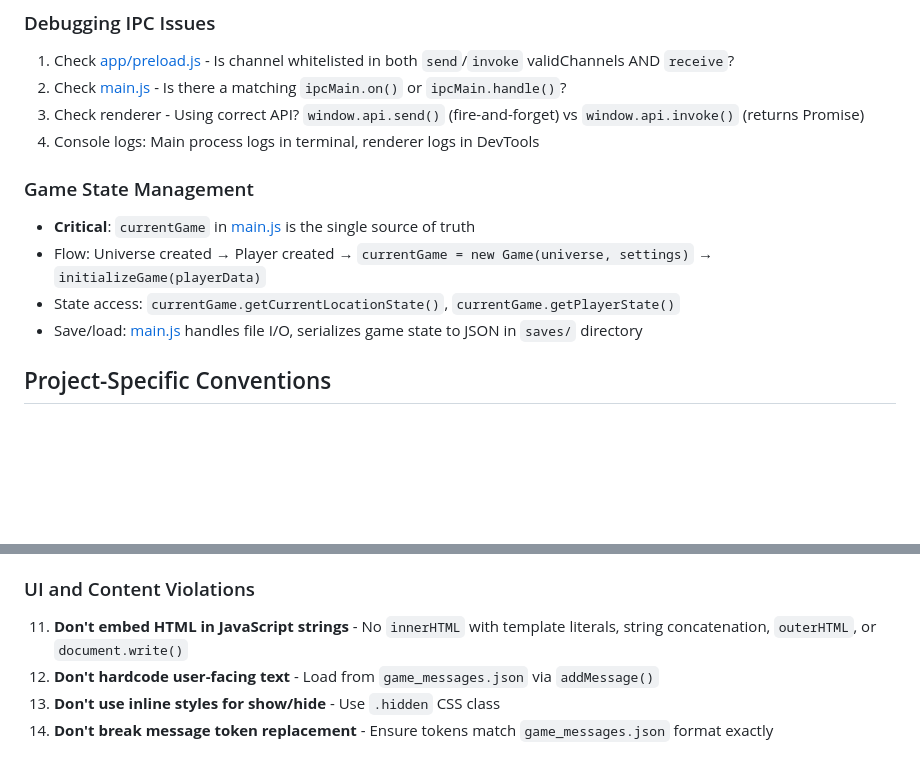
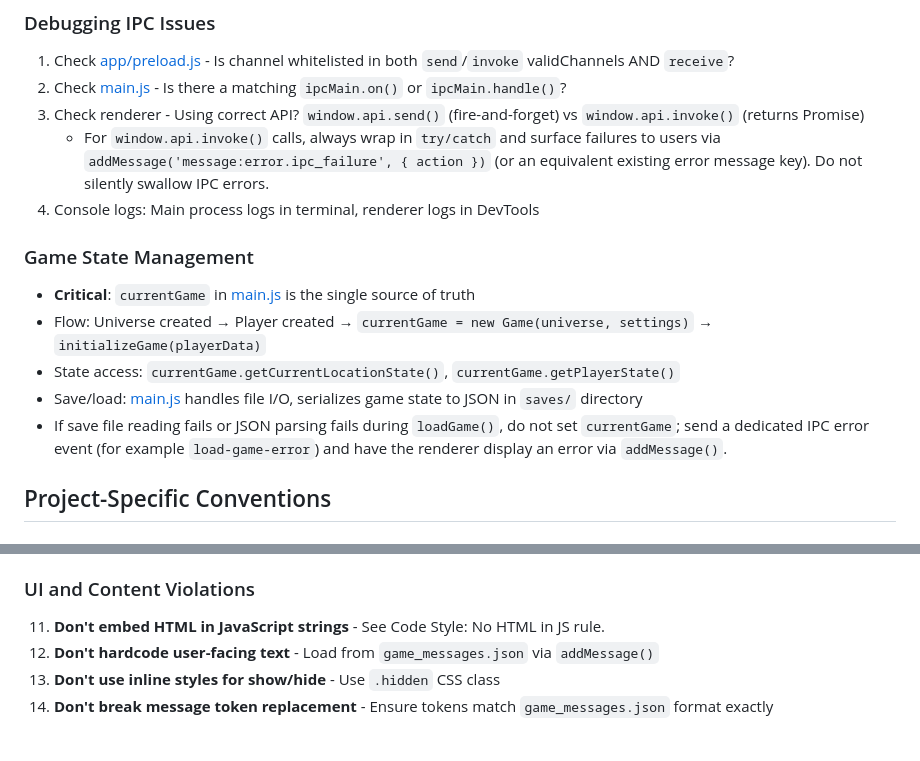
Before and after one commit to acrosman/market_builder, a Markdown page: .github/copilot-instructions.md, 2 parts joined by grey strips. GitHub-like rendering; blank space fills up the shorter version.

```diff
--- a/.github/copilot-instructions.md
+++ b/.github/copilot-instructions.md
@@ -206,6 +208,7 @@ npm run lint       # Check code style
 1. Check [app/preload.js](app/preload.js) - Is channel whitelisted in both `send`/`invoke` validChannels AND `receive`?
 2. Check [main.js](main.js) - Is there a matching `ipcMain.on()` or `ipcMain.handle()`?
 3. Check renderer - Using correct API? `window.api.send()` (fire-and-forget) vs `window.api.invoke()` (returns Promise)
+   - For `window.api.invoke()` calls, always wrap in `try/catch` and surface failures to users via `addMessage('message:error.ipc_failure', { action })` (or an equivalent existing error message key). Do not silently swallow IPC errors.
 4. Console logs: Main process logs in terminal, renderer logs in DevTools
 
 ### Game State Management
@@ -214,6 +217,7 @@ npm run lint       # Check code style
 - Flow: Universe created → Player created → `currentGame = new Game(universe, settings)` → `initializeGame(playerData)`
 - State access: `currentGame.getCurrentLocationState()`, `currentGame.getPlayerState()`
 - Save/load: [main.js](main.js) handles file I/O, serializes game state to JSON in `saves/` directory
+- If save file reading fails or JSON parsing fails during `loadGame()`, do not set `currentGame`; send a dedicated IPC error event (for example `load-game-error`) and have the renderer display an error via `addMessage()`.
 
 ## Project-Specific Conventions
 
@@ -329,7 +335,7 @@ When modifying code:
 
 ### UI and Content Violations
 
-11. **Don't embed HTML in JavaScript strings** - No `innerHTML` with template literals, string concatenation, `outerHTML`, or `document.write()`
+11. **Don't embed HTML in JavaScript strings** - See Code Style: No HTML in JS rule.
 12. **Don't hardcode user-facing text** - Load from `game_messages.json` via `addMessage()`
 13. **Don't use inline styles for show/hide** - Use `.hidden` CSS class
 14. **Don't break message token replacement** - Ensure tokens match `game_messages.json` format exactly
```
Also changed, not shown: other parts of .github/copilot-instructions.md (+9 -5 lines).
